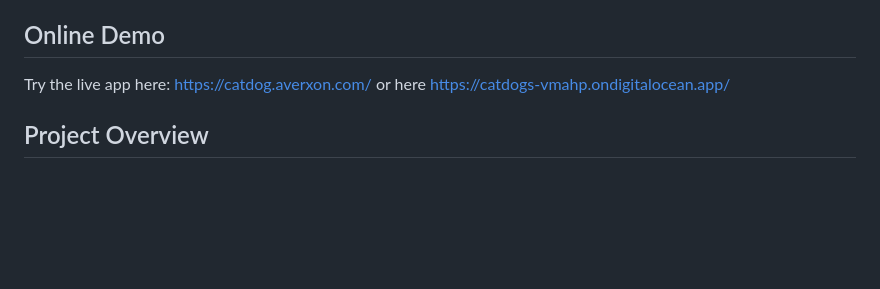
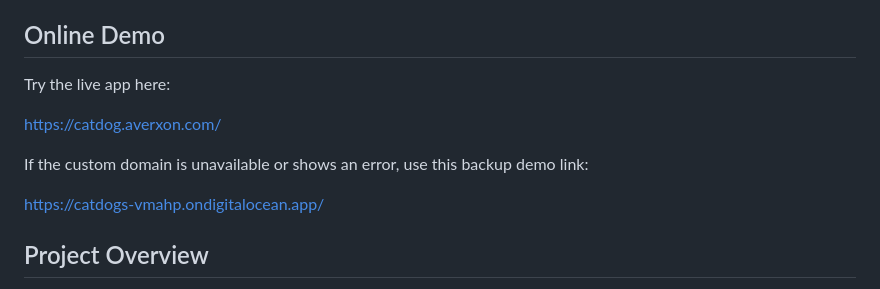
Before and after one commit to ronjieclear/catdogs, a Markdown page: README.md, the part around the change. GitHub-like rendering; blank space fills up the shorter version.

Commit message:
Add backup demo link

```diff
--- a/README.md
+++ b/README.md
@@ -5,8 +5,11 @@ CatDogs is a simple web application that uses a custom TensorFlow CNN model to c
 ## Online Demo
 
 Try the live app here:
+
 [https://catdog.averxon.com/](https://catdog.averxon.com/)
-or here
+
+If the custom domain is unavailable or shows an error, use this backup demo link:
+
 [https://catdogs-vmahp.ondigitalocean.app/](https://catdogs-vmahp.ondigitalocean.app/)
 
 ## Project Overview
```
